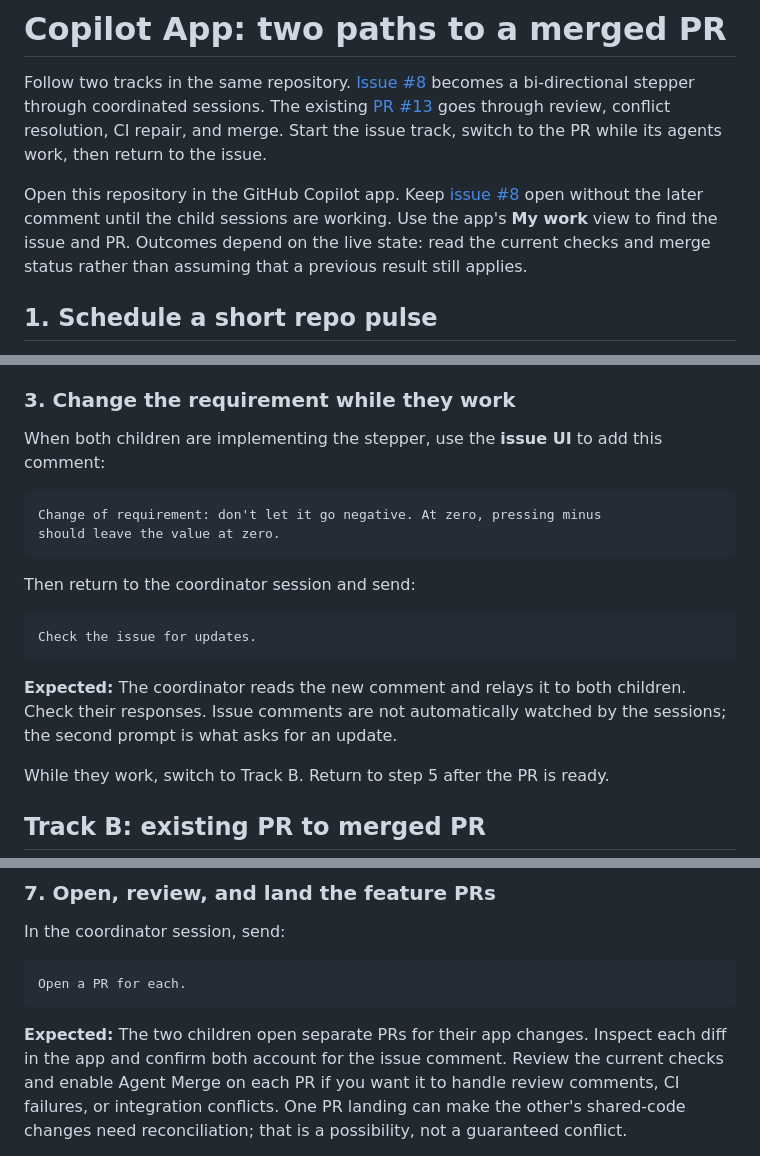
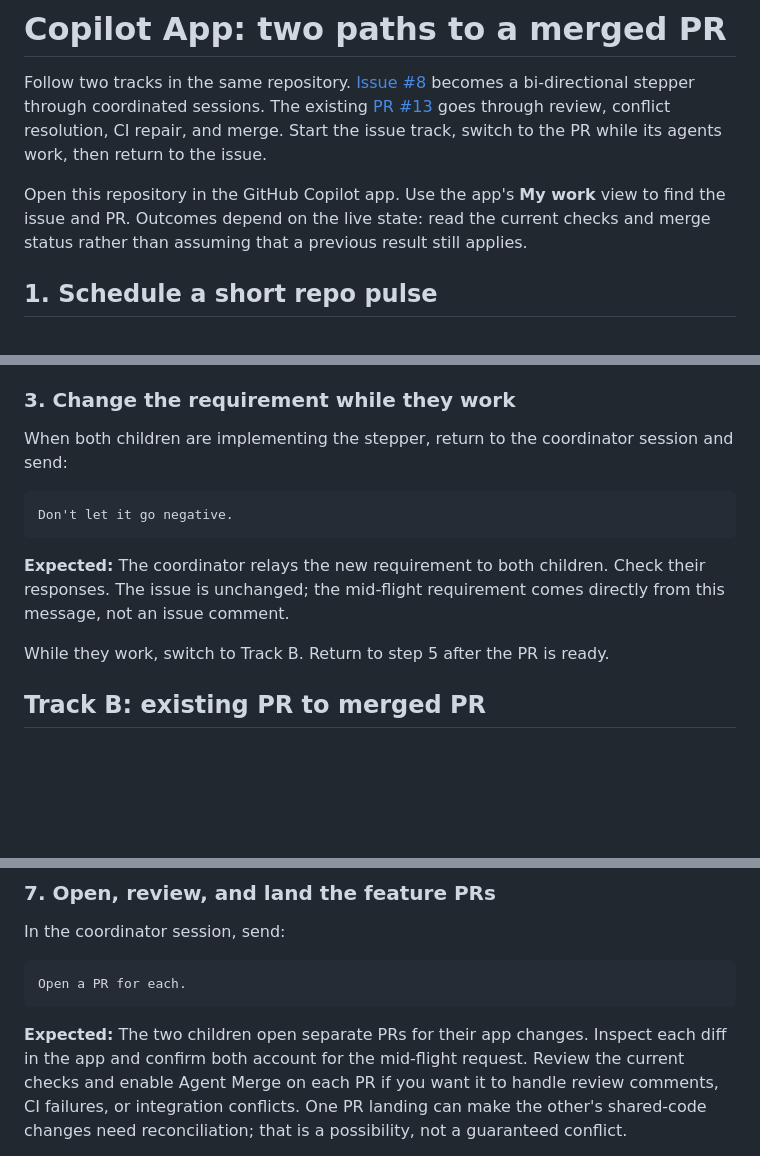
Before and after one commit to mattleibow/cptmsdug-dev-days-2026, a Markdown page: walkthroughs/copilot-app-demo/README.md, 3 parts joined by grey strips. GitHub-like rendering; blank space fills up the shorter version.

Commit message:
Send mid-flight stepper change to coordinator
Co-authored-by: Copilot App <223556219+Copilot@users.noreply.github.com>

````diff
--- a/walkthroughs/copilot-app-demo/README.md
+++ b/walkthroughs/copilot-app-demo/README.md
@@ -5,11 +5,10 @@ bi-directional stepper through coordinated sessions. The existing [PR #13][pr]
 goes through review, conflict resolution, CI repair, and merge. Start the
 issue track, switch to the PR while its agents work, then return to the issue.
 
-Open this repository in the GitHub Copilot app. Keep [issue #8][issue] open
-without the later comment until the child sessions are working. Use the
-app's **My work** view to find the issue and PR. Outcomes depend on the live
-state: read the current checks and merge status rather than assuming that a
-previous result still applies.
+Open this repository in the GitHub Copilot app. Use the app's **My work**
+view to find the issue and PR. Outcomes depend on the live state: read
+the current checks and merge status rather than assuming that a previous
+result still applies.
 
 ## 1. Schedule a short repo pulse
 
@@ -52,23 +51,16 @@ should receive the later no-negative requirement yet.
 
 ### 3. Change the requirement while they work
 
-When both children are implementing the stepper, use the **issue UI** to
-add this comment:
+When both children are implementing the stepper, return to the coordinator
+session and send:
 
 ```text
-Change of requirement: don't let it go negative. At zero, pressing minus
-should leave the value at zero.
+Don't let it go negative.
 ```
 
-Then return to the coordinator session and send:
-
-```text
-Check the issue for updates.
-```
-
-**Expected:** The coordinator reads the new comment and relays it to both
-children. Check their responses. Issue comments are not automatically
-watched by the sessions; the second prompt is what asks for an update.
+**Expected:** The coordinator relays the new requirement to both children.
+Check their responses. The issue is unchanged; the mid-flight requirement
+comes directly from this message, not an issue comment.
 
 While they work, switch to Track B. Return to step 5 after the PR is ready.
 
@@ -133,8 +125,8 @@ Open a PR for each.
 ```
 
 **Expected:** The two children open separate PRs for their app changes.
-Inspect each diff in the app and confirm both account for the issue
-comment. Review the current checks and enable Agent Merge on each PR if
+Inspect each diff in the app and confirm both account for the mid-flight
+request. Review the current checks and enable Agent Merge on each PR if
 you want it to handle review comments, CI failures, or integration
 conflicts. One PR landing can make the other's shared-code changes need
 reconciliation; that is a possibility, not a guaranteed conflict.
````
